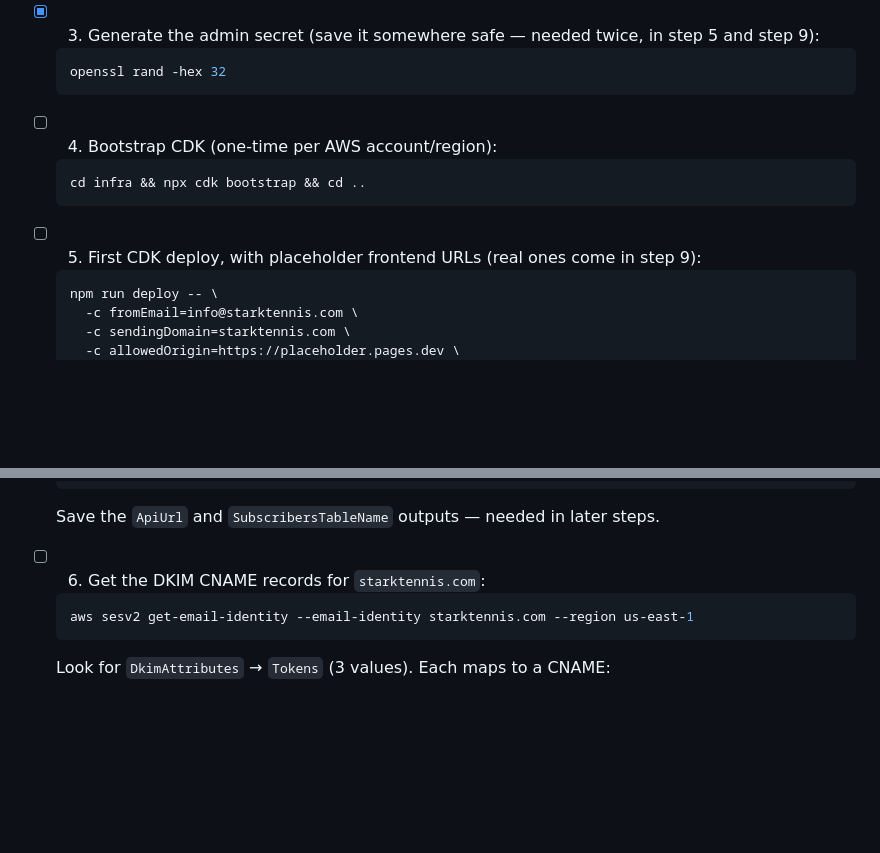
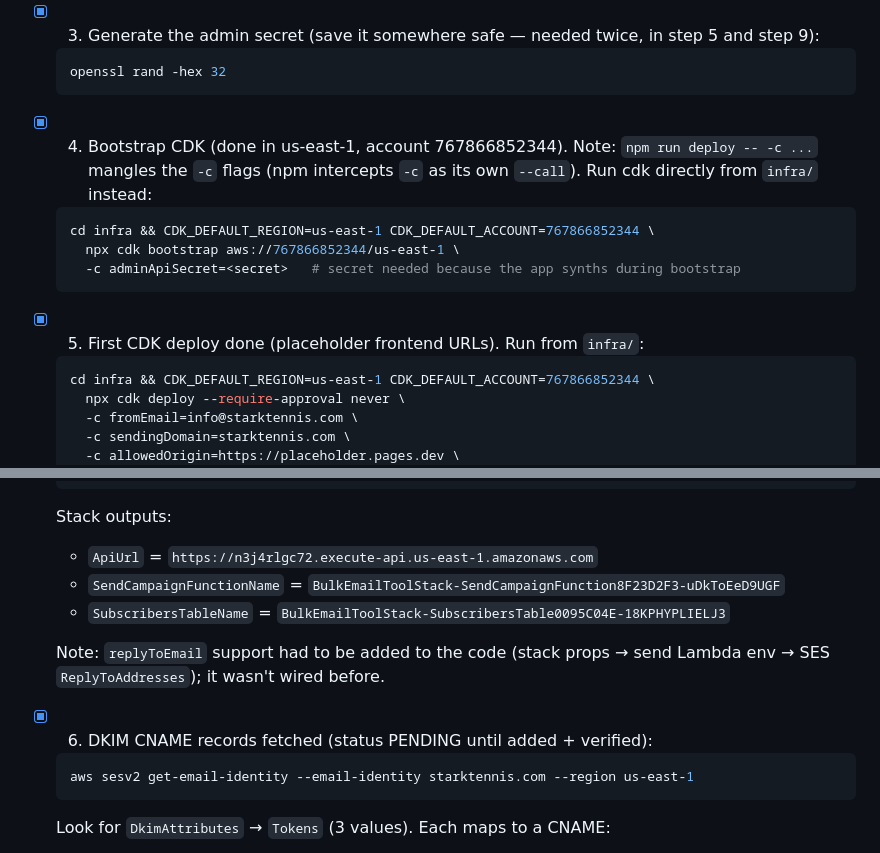
Before and after one commit to aweil13/bulk-email-tool, a Markdown page: SETUP.md, 2 parts joined by grey strips. Rendered like a GitHub page; blank space fills up the shorter version.

Commit message:
Setup CDK

````diff
--- a/SETUP.md
+++ b/SETUP.md
@@ -25,14 +25,19 @@ completed.
   openssl rand -hex 32
   ```
 
-- [ ] 4. Bootstrap CDK (one-time per AWS account/region):
+- [x] 4. Bootstrap CDK (done in us-east-1, account 767866852344).
+  Note: `npm run deploy -- -c ...` mangles the `-c` flags (npm intercepts
+  `-c` as its own `--call`). Run cdk directly from `infra/` instead:
   ```bash
-  cd infra && npx cdk bootstrap && cd ..
+  cd infra && CDK_DEFAULT_REGION=us-east-1 CDK_DEFAULT_ACCOUNT=767866852344 \
+    npx cdk bootstrap aws://767866852344/us-east-1 \
+    -c adminApiSecret=<secret>   # secret needed because the app synths during bootstrap
   ```
 
-- [ ] 5. First CDK deploy, with placeholder frontend URLs (real ones come in step 9):
+- [x] 5. First CDK deploy done (placeholder frontend URLs). Run from `infra/`:
   ```bash
-  npm run deploy -- \
+  cd infra && CDK_DEFAULT_REGION=us-east-1 CDK_DEFAULT_ACCOUNT=767866852344 \
+    npx cdk deploy --require-approval never \
     -c fromEmail=info@starktennis.com \
     -c sendingDomain=starktennis.com \
     -c allowedOrigin=https://placeholder.pages.dev \
@@ -41,8 +46,14 @@ completed.
     -c replyToEmail=james@starktennis.com
   ```
-  Save the `ApiUrl` and `SubscribersTableName` outputs — needed in later steps.
+  Stack outputs:
+  - `ApiUrl` = `https://n3j4rlgc72.execute-api.us-east-1.amazonaws.com`
+  - `SendCampaignFunctionName` = `BulkEmailToolStack-SendCampaignFunction8F23D2F3-uDkToEeD9UGF`
+  - `SubscribersTableName` = `BulkEmailToolStack-SubscribersTable0095C04E-18KPHYPLIELJ3`
 
-- [ ] 6. Get the DKIM CNAME records for `starktennis.com`:
+  Note: `replyToEmail` support had to be added to the code (stack props →
+  send Lambda env → SES `ReplyToAddresses`); it wasn't wired before.
+
+- [x] 6. DKIM CNAME records fetched (status PENDING until added + verified):
   ```bash
   aws sesv2 get-email-identity --email-identity starktennis.com --region us-east-1
   ```
````
Also changed, not shown: other parts of SETUP.md (+1 -1 lines).
